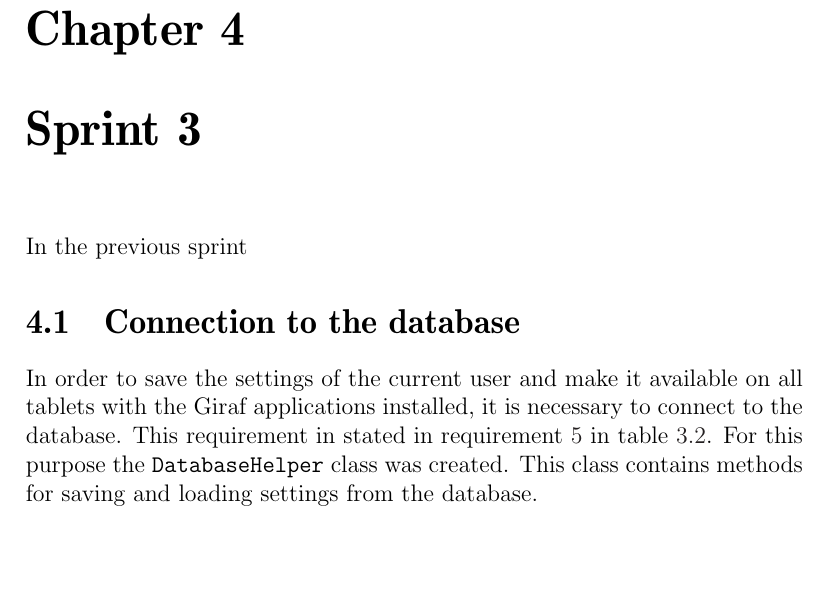
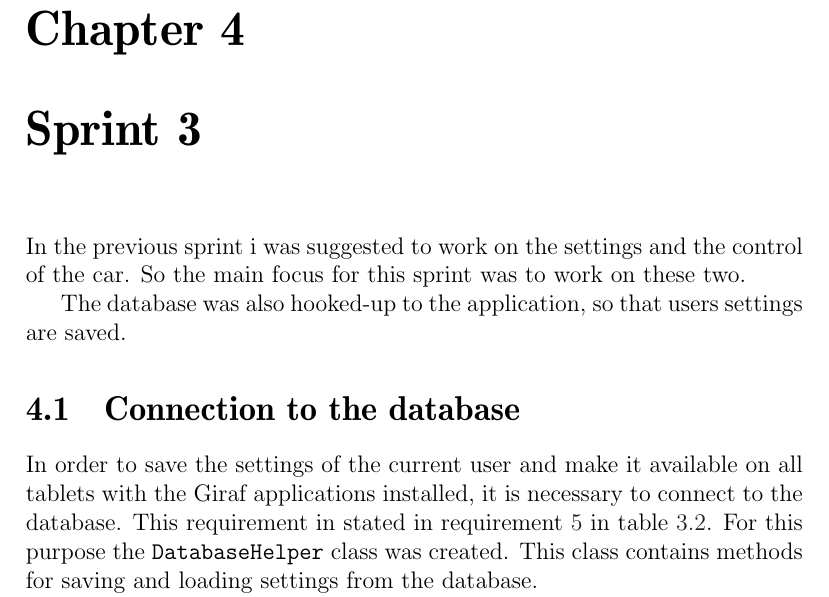
Before and after one commit to Thalmann/swf613-rapport, a LaTeX thesis (main.tex, which reads content/sprint3/introduction.tex): part of page 34 of 56 before the commit and part of page 34 of 57 after it, cut so that both start at the same text, the shorter picture padded with empty space. Compiled offline with pdfLaTeX.

Commit message:
intro to s3... lidt kort, men der skete ingenting i s3..

```diff
--- a/content/sprint3/introduction.tex
+++ b/content/sprint3/introduction.tex
@@ -1 +1,4 @@
-In the previous sprint
+In the previous sprint i was suggested to work on the settings and the control of the car.
+So the main focus for this sprint was to work on these two.
+
+The database was also hooked-up to the application, so that users settings are saved.
```
